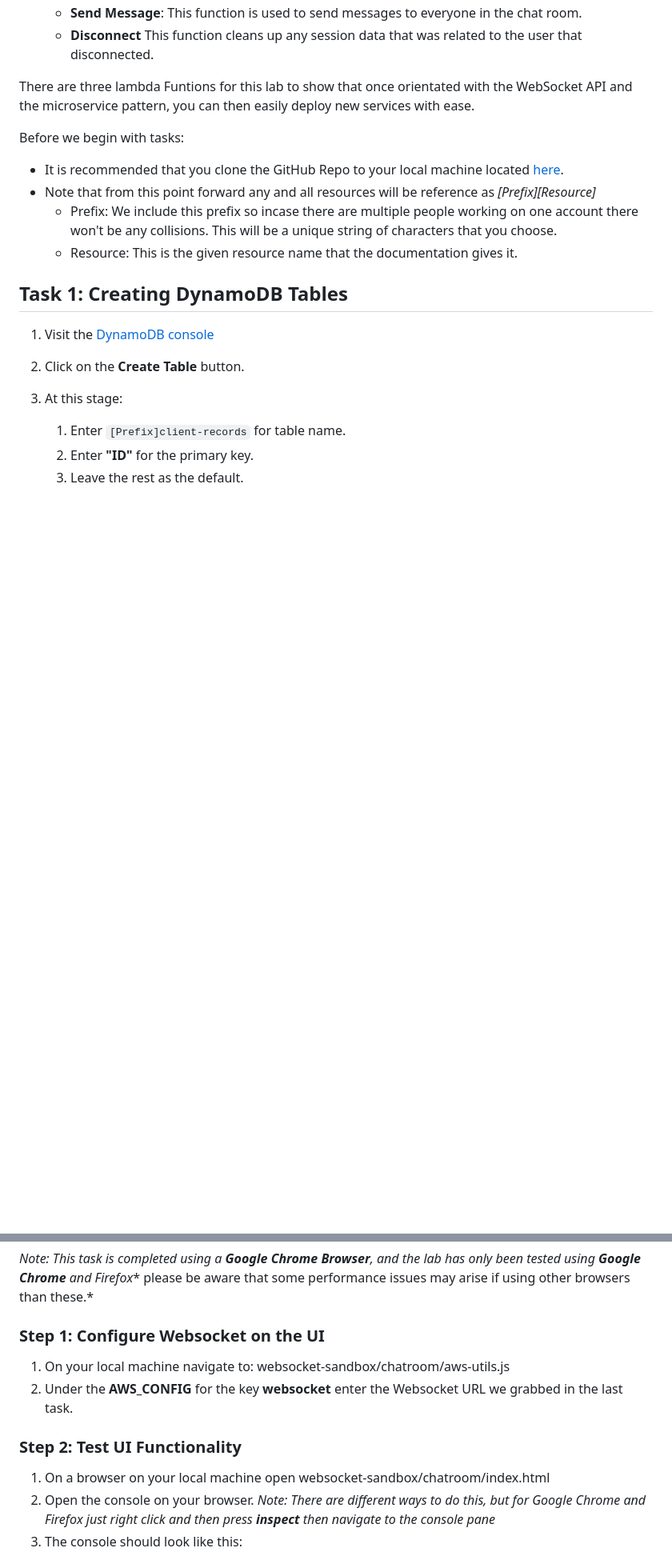
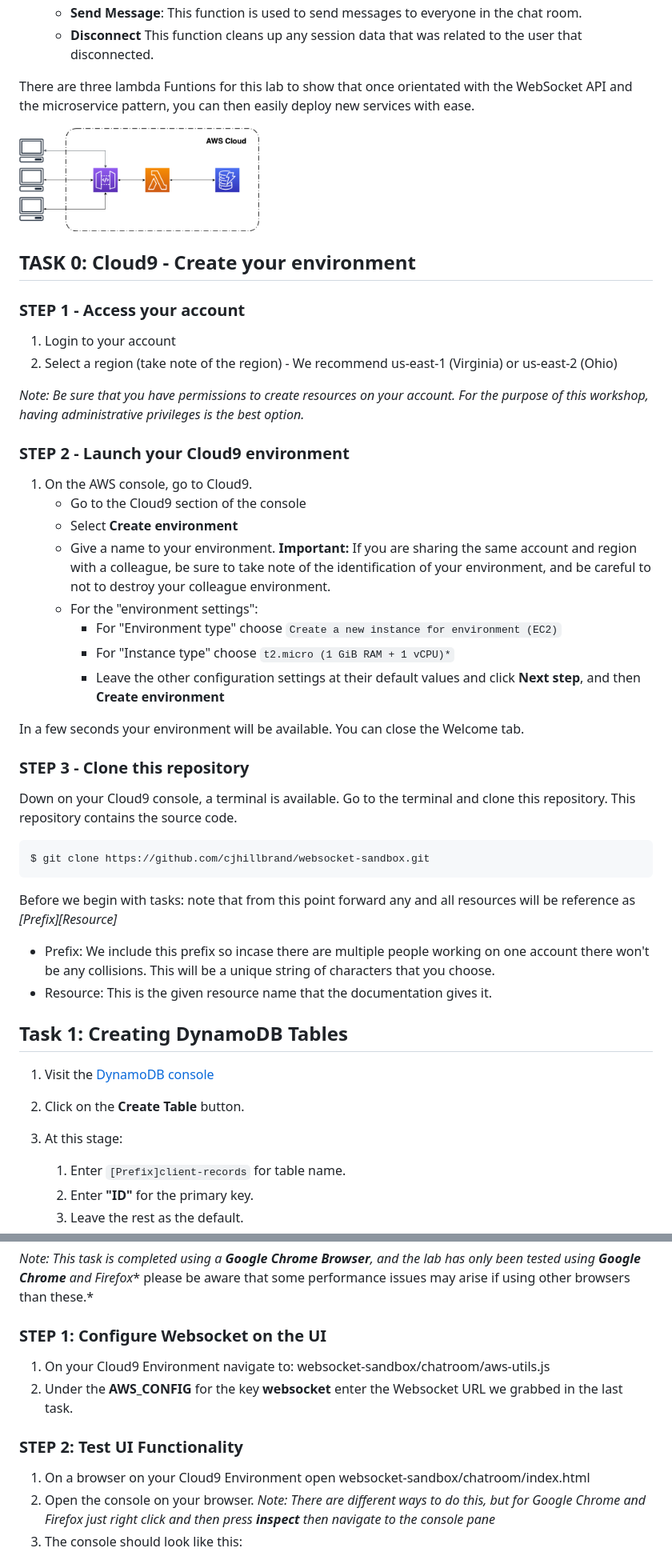
Before and after one commit to cjhillbrand/websocket-sandbox, a Markdown page: README.md, 2 parts joined by grey strips. Shown: that part at 80% size. Rendered like a GitHub page; pictures changed too: screenshots/WebSocketDiagram.png (added); blank space fills up the shorter version.

Commit message:
Adapt to run on cloud9

```diff
--- a/README.md
+++ b/README.md
@@ -48,12 +49,39 @@ In this lab we are going to create 3 microservices. These microservices manage a
 
 There are three lambda Funtions for this lab to show that once orientated with the WebSocket API and the microservice pattern, you can then easily deploy new services with ease.
 
-Before we begin with tasks:
-* It is recommended that you clone the GitHub Repo to your local machine located
-<a href="https://github.com/cjhillbrand/websocket-sandbox" target="_blank">here</a>.
-* Note that from this point forward any and all resources will be reference as *[Prefix][Resource]*
-    * Prefix: We include this prefix so incase there are multiple people working on one account there won't be any collisions. This will be a unique string of characters that you choose.
-    * Resource: This is the given resource name that the documentation gives it.
+<img src="./screenshots/WebSocketDiagram.png" alt="console" width="300">
+
+## TASK 0: Cloud9 - Create your environment
+
+### STEP 1 - Access your account
+1. Login to your account
+2. Select a region (take note of the region) - We recommend us-east-1 (Virginia) or us-east-2 (Ohio)
+
+*Note: Be sure that you have permissions to create resources on your account. For the purpose of this workshop, having administrative privileges is the best option.*
+
+### STEP 2 - Launch your Cloud9 environment
+1. On the AWS console, go to Cloud9.
+	* Go to the Cloud9 section of the console
+	* Select **Create environment**
+	* Give a name to your environment. **Important:** If you are sharing the same account and region with a colleague, be sure to take note of the identification of your environment, and be careful to not to destroy your colleague environment.
+	* For the "environment settings":
+		* For "Environment type" choose `Create a new instance for environment (EC2)`
+		* For "Instance type" choose `t2.micro (1 GiB RAM + 1 vCPU)*`
+		* Leave the other configuration settings at their default values and click **Next step**, and then **Create environment**
+
+In a few seconds your environment will be available. You can close the Welcome tab.
+
+### STEP 3 - Clone this repository
+
+Down on your Cloud9 console, a terminal is available. Go to the terminal and clone this repository. This repository contains the source code.
+~~~
+$ git clone https://github.com/cjhillbrand/websocket-sandbox.git
+~~~
+
+
+Before we begin with tasks: note that from this point forward any and all resources will be reference as *[Prefix][Resource]*
+* Prefix: We include this prefix so incase there are multiple people working on one account there won't be any collisions. This will be a unique string of characters that you choose.
+* Resource: This is the given resource name that the documentation gives it.
 
 ## Task 1: Creating DynamoDB Tables
 
@@ -321,12 +354,12 @@ While still on the page thats titled *Provide information about the target backe
 
 ## Task 4: Creating the GUI for the Chatroom
 *Note: This task is completed using a **Google Chrome Browser**, and the lab has only been tested using **Google Chrome** and Firefox** please be aware that some performance issues may arise if using other browsers than these.*
-### Step 1: Configure Websocket on the UI
-1. On your local machine navigate to: websocket-sandbox/chatroom/aws-utils.js
+### STEP 1: Configure Websocket on the UI
+1. On your Cloud9 Environment navigate to: websocket-sandbox/chatroom/aws-utils.js
 2. Under the **AWS_CONFIG** for the key **websocket** enter the Websocket URL we grabbed in the last task.
 
-### Step 2: Test UI Functionality
-1. On a browser on your local machine open websocket-sandbox/chatroom/index.html
+### STEP 2: Test UI Functionality
+1. On a browser on your Cloud9 Environment open websocket-sandbox/chatroom/index.html
 2. Open the console on your browser. *Note: There are different ways to do this, but for Google Chrome and Firefox just right click and then press **inspect** then navigate to the console pane*
 3. The console should look like this:
 
```
Also changed, not shown: other parts of README.md (+49 -28 lines), 1 other file.
